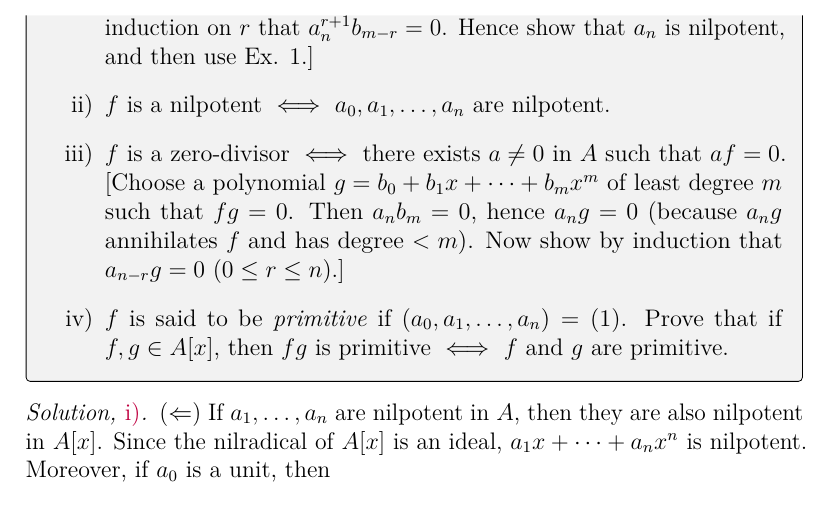
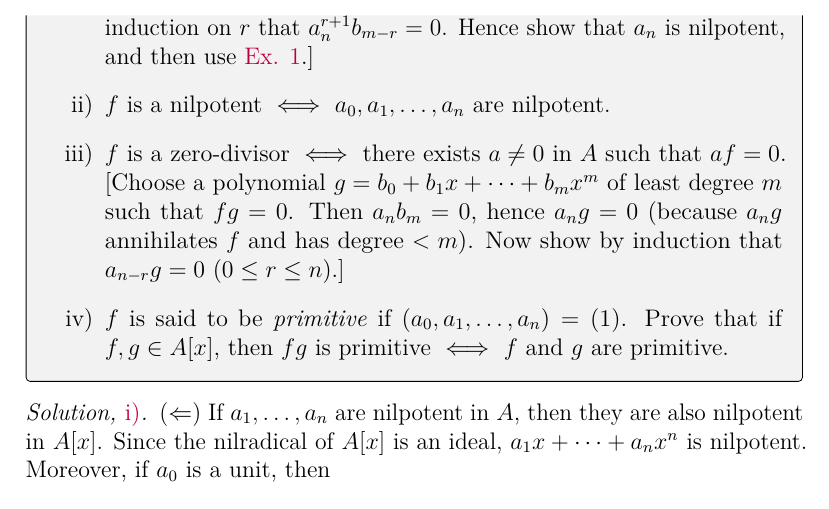
Before and after one commit to artemmavrin/atiyah-macdonald, a LaTeX document (solutions.tex, which reads chapters/01/exercises/02.tex): part of page 4 of 19, cut so that both start at the same text. Compiled offline with pdfLaTeX.

Commit message:
added missing link

```diff
--- a/chapters/01/exercises/02.tex
+++ b/chapters/01/exercises/02.tex
@@ -6,7 +6,7 @@ Prove that
 \part
 \(f\) is a unit in \(A[x]\) \(\iff\) \(a_0\) is a unit in \(A\) and \(a_1,\ldots,a_n\) are nilpotent.
 [If \(b_0+b_1 x + \cdots + b_m x^m\) is the inverse of \(f\), prove by induction on \(r\) that \(a_n^{r+1} b_{m-r} = 0\).
-Hence show that \(a_n\) is nilpotent, and then use Ex. 1.]
+Hence show that \(a_n\) is nilpotent, and then use \hyperref[ex:1.1]{Ex. 1}.]
 \part
 \(f\) is a nilpotent \(\iff\) \(a_0,a_1,\ldots,a_n\) are nilpotent.
 \part
```
